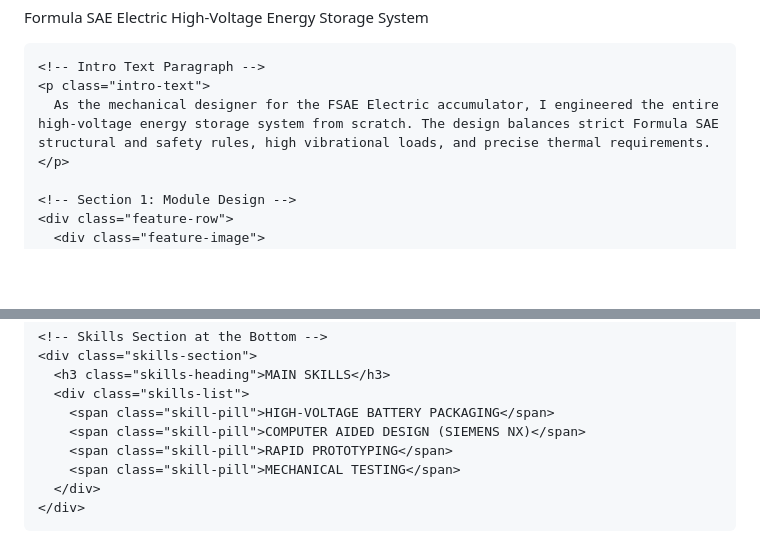
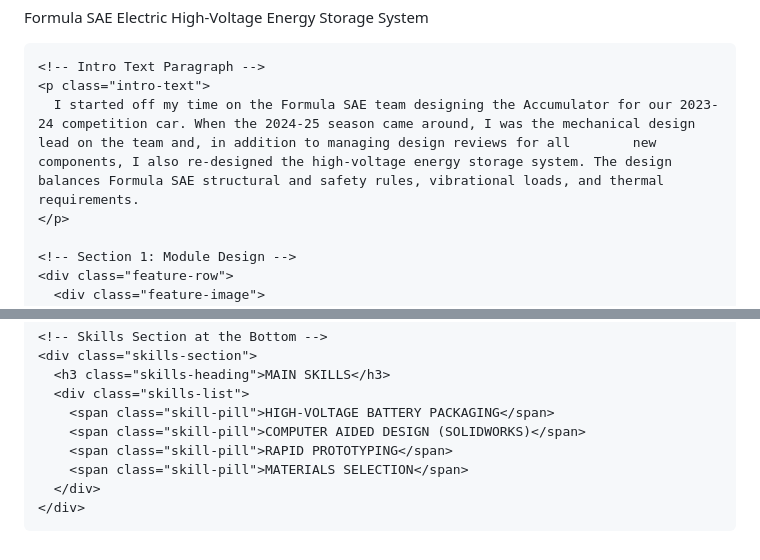
Before and after one commit to thewisestworm/thewisestworm.github.io, a Markdown page: projects/fsae_electric/accumulator.md, 2 parts joined by grey strips. Drawn GitHub-style; blank space fills up the shorter version.

```diff
--- a/projects/fsae_electric/accumulator.md
+++ b/projects/fsae_electric/accumulator.md
@@ -15,7 +15,7 @@ title: Accumulator
 
     <!-- Intro Text Paragraph -->
     <p class="intro-text">
-      As the mechanical designer for the FSAE Electric accumulator, I engineered the entire high-voltage energy storage system from scratch. The design balances strict Formula SAE structural and safety rules, high vibrational loads, and precise thermal requirements.
+      I started off my time on the Formula SAE team designing the Accumulator for our 2023-24 competition car. When the 2024-25 season came around, I was the mechanical design lead on the team and, in addition to managing design reviews for all        new components, I also re-designed the high-voltage energy storage system. The design balances Formula SAE structural and safety rules, vibrational loads, and thermal requirements.
     </p>
 
     <!-- Section 1: Module Design -->
@@ -71,9 +71,9 @@ title: Accumulator
       <h3 class="skills-heading">MAIN SKILLS</h3>
       <div class="skills-list">
         <span class="skill-pill">HIGH-VOLTAGE BATTERY PACKAGING</span>
-        <span class="skill-pill">COMPUTER AIDED DESIGN (SIEMENS NX)</span>
+        <span class="skill-pill">COMPUTER AIDED DESIGN (SOLIDWORKS)</span>
         <span class="skill-pill">RAPID PROTOTYPING</span>
-        <span class="skill-pill">MECHANICAL TESTING</span>
+        <span class="skill-pill">MATERIALS SELECTION</span>
       </div>
     </div>
 
```
